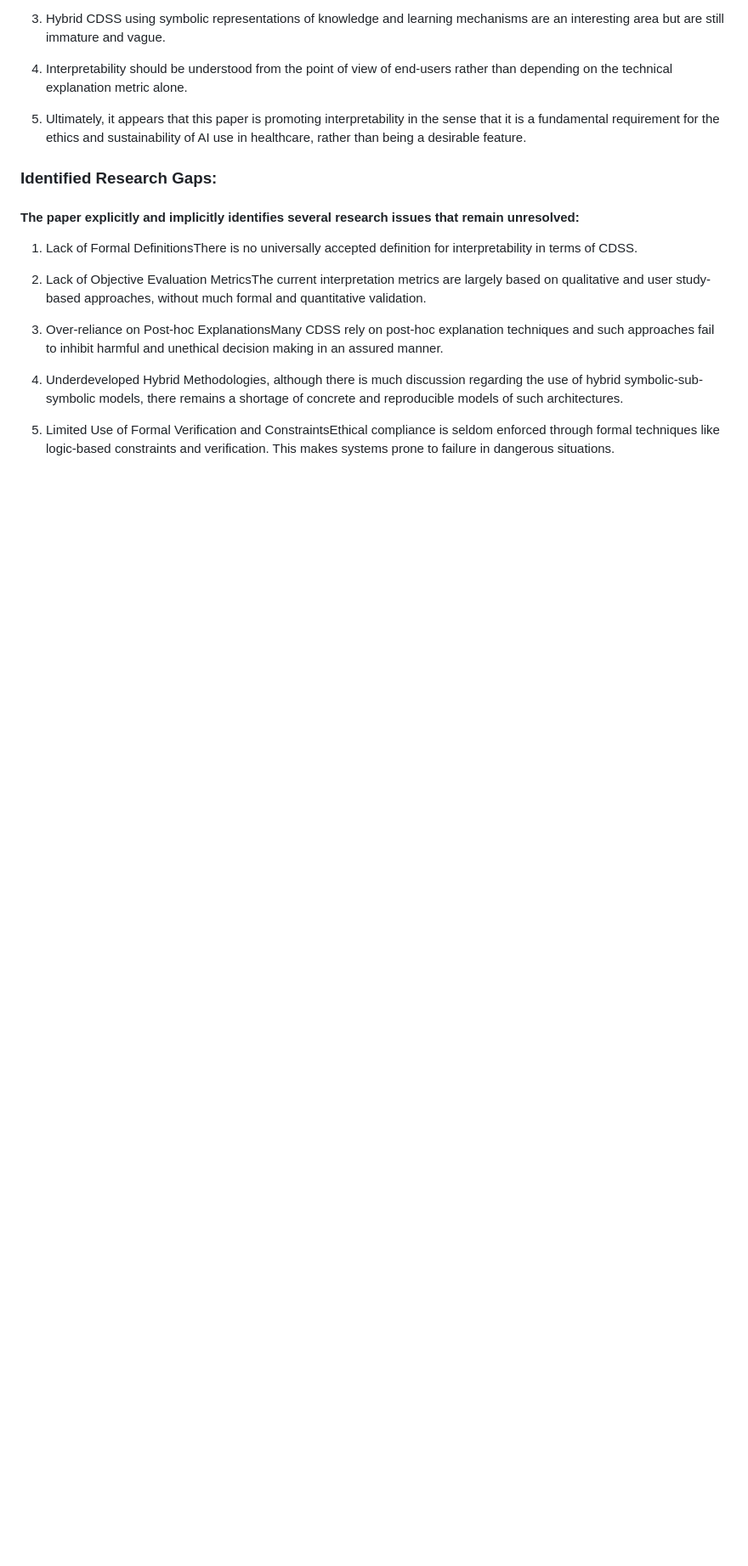
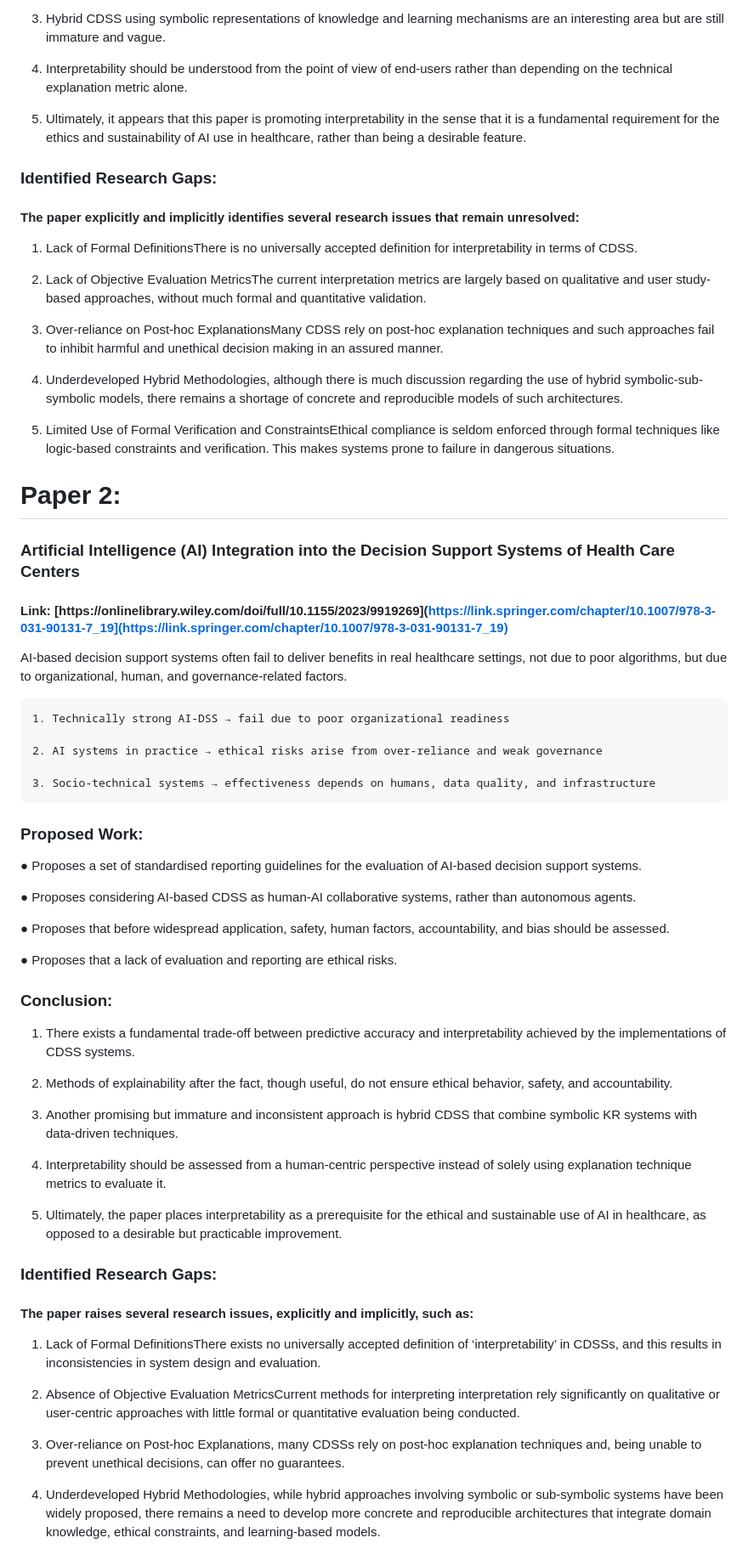
Before and after one commit to AshwinPrasanth/AI--Ethics, a Markdown page: Medical Decision System/Literature survey.md, the part around one of its changes. Shown at 85% size. Drawn GitHub-style; blank space fills up the shorter version.

```diff
--- a/Medical Decision System/Literature survey.md
+++ b/Medical Decision System/Literature survey.md
@@ -60,3 +60,63 @@
 5. Limited Use of Formal Verification and ConstraintsEthical compliance is seldom enforced through formal techniques like logic-based constraints and verification. This makes systems prone to failure in dangerous situations.
   </p>
 </div>
+
+
+# Paper 2:
+### Artificial Intelligence (AI) Integration into the Decision Support Systems of Health Care Centers
+#### Link: [https://onlinelibrary.wiley.com/doi/full/10.1155/2023/9919269](https://link.springer.com/chapter/10.1007/978-3-031-90131-7_19](https://link.springer.com/chapter/10.1007/978-3-031-90131-7_19)
+
+<div>
+  <p>
+    AI-based decision support systems often fail to deliver benefits in real healthcare settings, not due to poor algorithms, but due to organizational, human, and governance-related factors.
+
+    1. Technically strong AI-DSS → fail due to poor organizational readiness
+
+    2. AI systems in practice → ethical risks arise from over-reliance and weak governance
+
+    3. Socio-technical systems → effectiveness depends on humans, data quality, and infrastructure
+
+  </p>
+
+<p>
+
+  ### Proposed Work:
+
+● Proposes a set of standardised reporting guidelines for the evaluation of AI-based decision support systems.
+
+● Proposes considering AI-based CDSS as human-AI collaborative systems, rather than autonomous agents.
+
+● Proposes that before widespread application, safety, human factors, accountability, and bias should be assessed.
+
+● Proposes that a lack of evaluation and reporting are ethical risks.
+</p>
+
+<p>
+
+### Conclusion:
+
+1. There exists a fundamental trade-off between predictive accuracy and interpretability achieved by the implementations of CDSS systems.
+
+2. Methods of explainability after the fact, though useful, do not ensure ethical behavior, safety, and accountability.
+
+3. Another promising but immature and inconsistent approach is hybrid CDSS that combine symbolic KR systems with   data-driven techniques.
+
+4. Interpretability should be assessed from a human-centric perspective instead of solely using explanation technique metrics to evaluate it.
+
+5. Ultimately, the paper places interpretability as a prerequisite for the ethical and sustainable use of AI in healthcare, as opposed to a desirable but practicable improvement.
+</p>
+
+<p>
+
+### Identified Research Gaps:
+#### The paper raises several research issues, explicitly and implicitly, such as:
+
+1. Lack of Formal DefinitionsThere exists no universally accepted definition of ‘interpretability’ in CDSSs, and this results in inconsistencies in system design and evaluation.
+
+2. Absence of Objective Evaluation MetricsCurrent methods for interpreting interpretation rely significantly on qualitative or user-centric approaches with little formal or quantitative evaluation being conducted.
+
+3. Over-reliance on Post-hoc Explanations, many CDSSs rely on post-hoc explanation techniques and, being unable to prevent unethical decisions, can offer no guarantees.
+
+4. Underdeveloped Hybrid Methodologies, while hybrid approaches involving symbolic or sub-symbolic systems have been widely proposed, there remains a need to develop more concrete and reproducible architectures that integrate domain knowledge, ethical constraints, and learning-based models.
+</p>
+  </div>
```
Also changed, not shown: other parts of Medical Decision System/Literature survey.md (+1 -1 lines).
